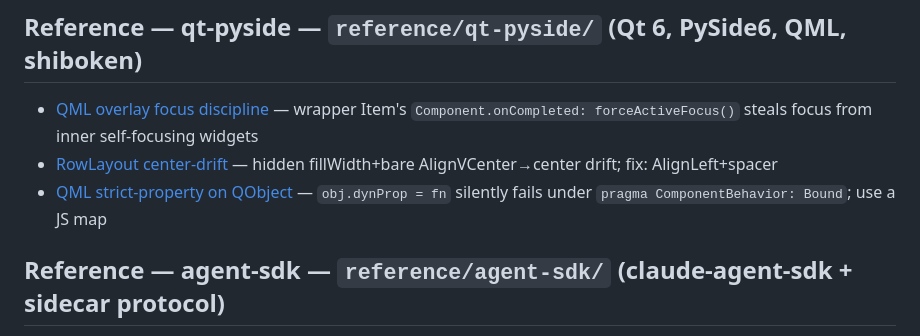
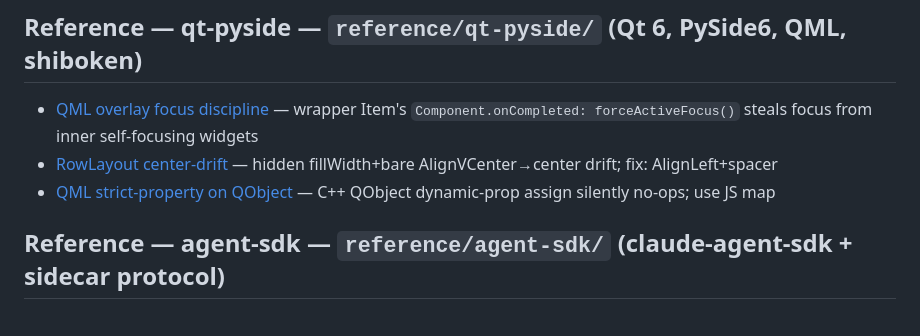
Before and after one commit to CaceresCallieri/symmetria-ide, a Markdown page: .claude/memory/MEMORY.md, the part around the change. Rendered like a GitHub page.

```diff
--- a/.claude/memory/MEMORY.md
+++ b/.claude/memory/MEMORY.md
@@ -34,7 +34,7 @@ Auto-memory for symmetria-ide. See `.claude/rules/memory_doctrine.md` for the la
 
 - [QML overlay focus discipline](reference/qt-pyside/qml_overlay_focus.md) — wrapper Item's `Component.onCompleted: forceActiveFocus()` steals focus from inner self-focusing widgets
 - [RowLayout center-drift](reference/qt-pyside/rowlayout_center_drift.md) — hidden fillWidth+bare AlignVCenter→center drift; fix: AlignLeft+spacer
-- [QML strict-property on QObject](reference/qt-pyside/qml_strict_property_qobject.md) — `obj.dynProp = fn` silently fails under `pragma ComponentBehavior: Bound`; use a JS map
+- [QML strict-property on QObject](reference/qt-pyside/qml_strict_property_qobject.md) — C++ QObject dynamic-prop assign silently no-ops; use JS map
 
 ## Reference — agent-sdk — `reference/agent-sdk/` (claude-agent-sdk + sidecar protocol)
 
```
Also changed, not shown: docs/file-tree-mount-optimization.md (+4 -17 lines), 1 other file.
